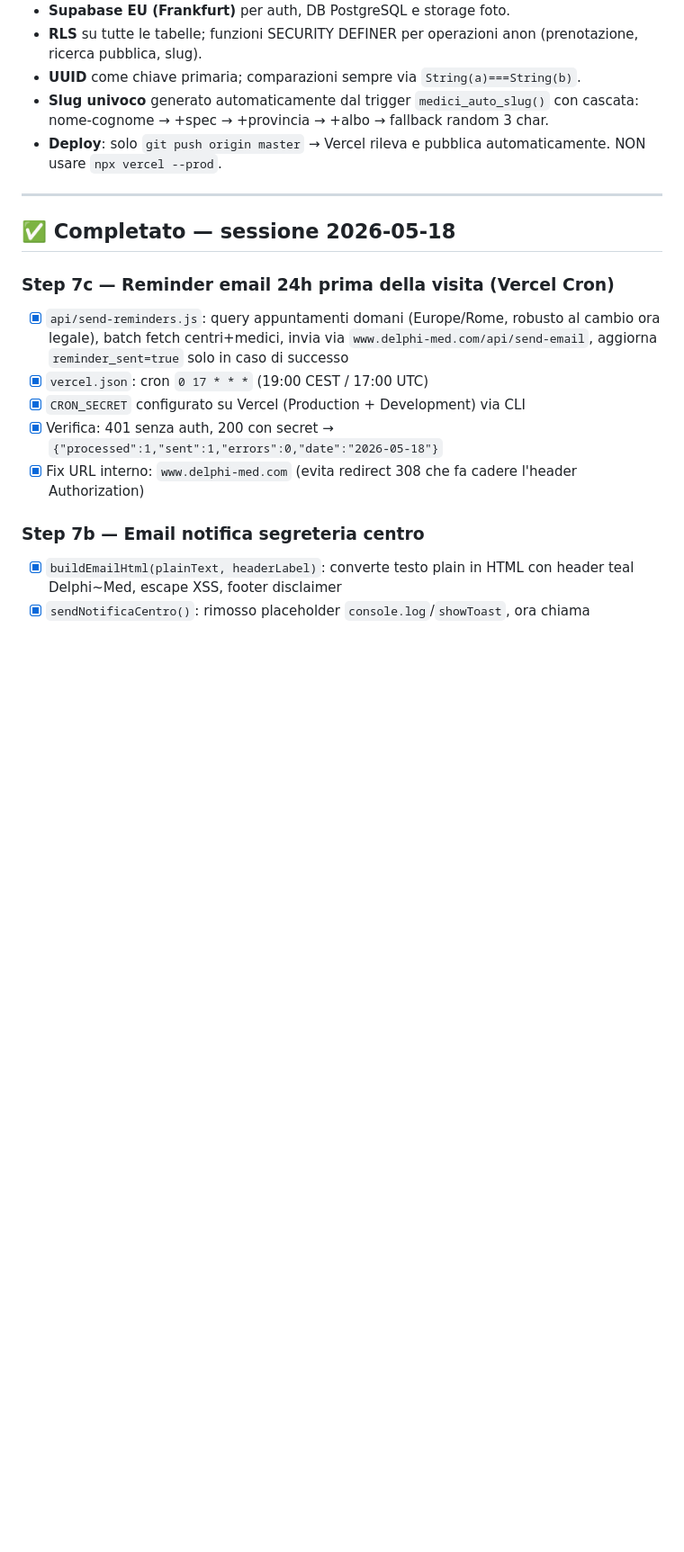
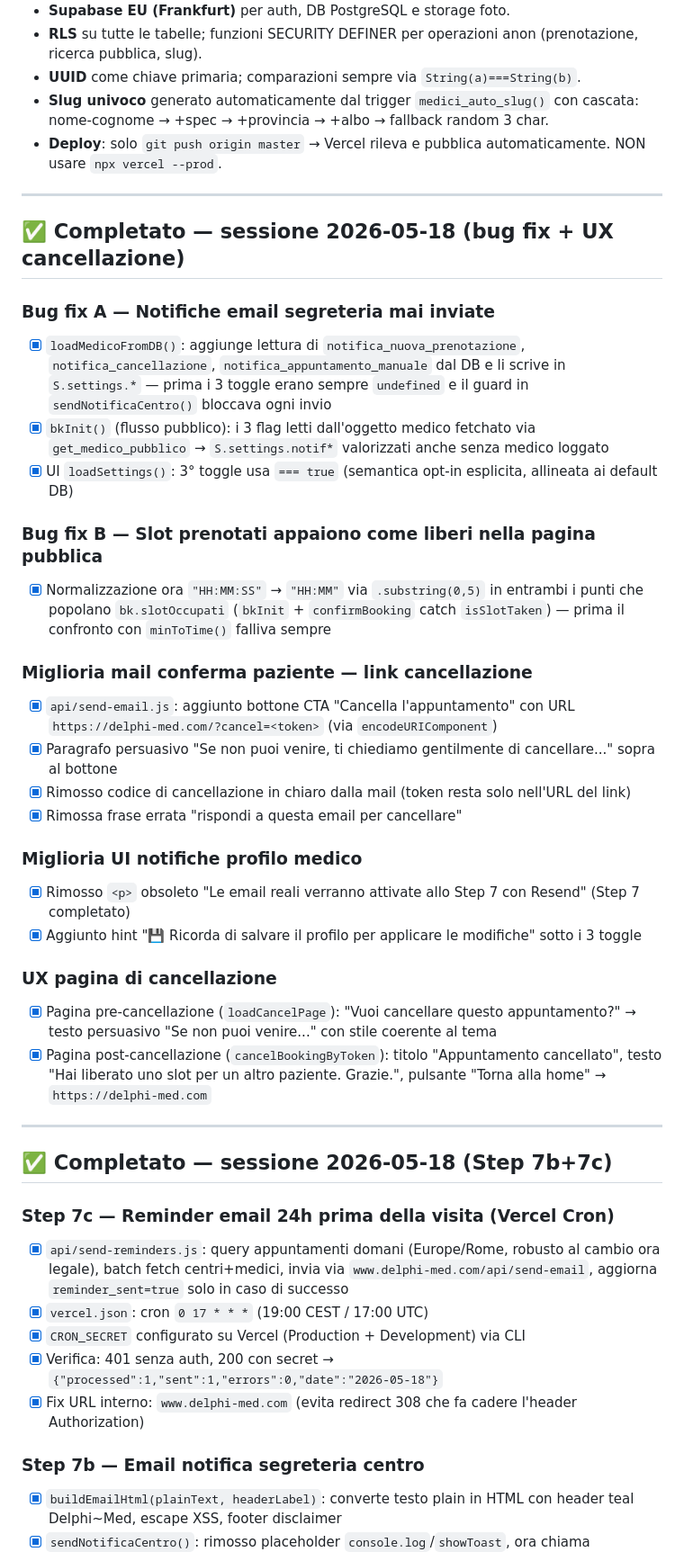
Before and after one commit to fabiocastaldo/medidesk, a Markdown page: TODO.md, the part around one of its changes. Shown at 90% size. Rendered like a GitHub page; blank space fills up the shorter version.

Commit message:
TODO: aggiornamento stato progetto al 2026-05-18 (bug fix + UX cancellazione)
Co-Authored-By: Claude Sonnet 4.6 <noreply@anthropic.com>

```diff
--- a/TODO.md
+++ b/TODO.md
@@ -18,7 +18,33 @@
 
 ---
 
-## ✅ Completato — sessione 2026-05-18
+## ✅ Completato — sessione 2026-05-18 (bug fix + UX cancellazione)
+
+### Bug fix A — Notifiche email segreteria mai inviate
+- [x] `loadMedicoFromDB()`: aggiunge lettura di `notifica_nuova_prenotazione`, `notifica_cancellazione`, `notifica_appuntamento_manuale` dal DB e li scrive in `S.settings.*` — prima i 3 toggle erano sempre `undefined` e il guard in `sendNotificaCentro()` bloccava ogni invio
+- [x] `bkInit()` (flusso pubblico): i 3 flag letti dall'oggetto medico fetchato via `get_medico_pubblico` → `S.settings.notif*` valorizzati anche senza medico loggato
+- [x] UI `loadSettings()`: 3° toggle usa `=== true` (semantica opt-in esplicita, allineata ai default DB)
+
+### Bug fix B — Slot prenotati appaiono come liberi nella pagina pubblica
+- [x] Normalizzazione ora `"HH:MM:SS"` → `"HH:MM"` via `.substring(0,5)` in entrambi i punti che popolano `bk.slotOccupati` (`bkInit` + `confirmBooking` catch `isSlotTaken`) — prima il confronto con `minToTime()` falliva sempre
+
+### Miglioria mail conferma paziente — link cancellazione
+- [x] `api/send-email.js`: aggiunto bottone CTA "Cancella l'appuntamento" con URL `https://delphi-med.com/?cancel=<token>` (via `encodeURIComponent`)
+- [x] Paragrafo persuasivo "Se non puoi venire, ti chiediamo gentilmente di cancellare..." sopra al bottone
+- [x] Rimosso codice di cancellazione in chiaro dalla mail (token resta solo nell'URL del link)
+- [x] Rimossa frase errata "rispondi a questa email per cancellare"
+
+### Miglioria UI notifiche profilo medico
+- [x] Rimosso `<p>` obsoleto "Le email reali verranno attivate allo Step 7 con Resend" (Step 7 completato)
+- [x] Aggiunto hint "💾 Ricorda di salvare il profilo per applicare le modifiche" sotto i 3 toggle
+
+### UX pagina di cancellazione
+- [x] Pagina pre-cancellazione (`loadCancelPage`): "Vuoi cancellare questo appuntamento?" → testo persuasivo "Se non puoi venire..." con stile coerente al tema
+- [x] Pagina post-cancellazione (`cancelBookingByToken`): titolo "Appuntamento cancellato", testo "Hai liberato uno slot per un altro paziente. Grazie.", pulsante "Torna alla home" → `https://delphi-med.com`
+
+---
+
+## ✅ Completato — sessione 2026-05-18 (Step 7b+7c)
 
 ### Step 7c — Reminder email 24h prima della visita (Vercel Cron)
 - [x] `api/send-reminders.js`: query appuntamenti domani (Europe/Rome, robusto al cambio ora legale), batch fetch centri+medici, invia via `www.delphi-med.com/api/send-email`, aggiorna `reminder_sent=true` solo in caso di successo
```
Also changed, not shown: other parts of TODO.md (+1 -1 lines).
